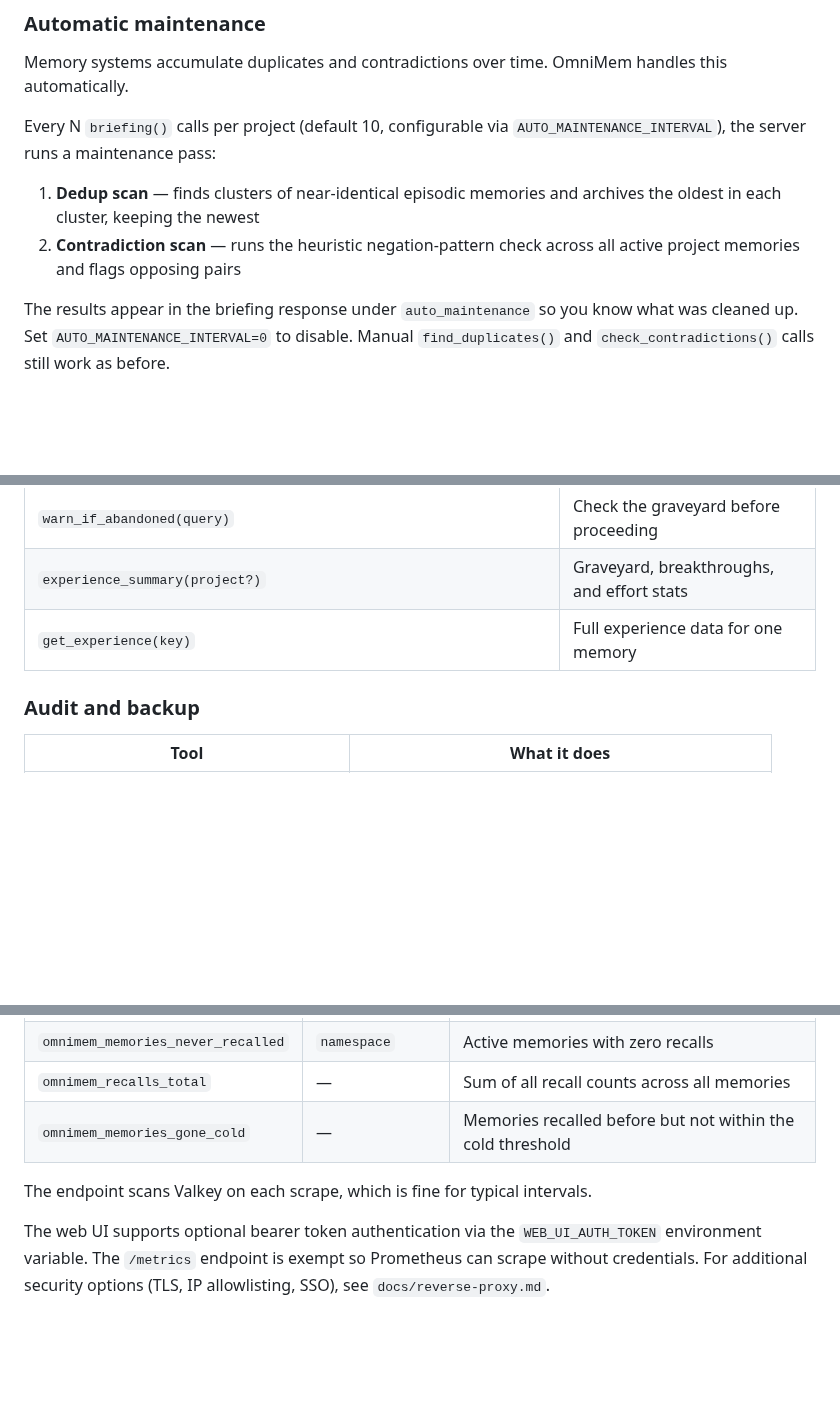
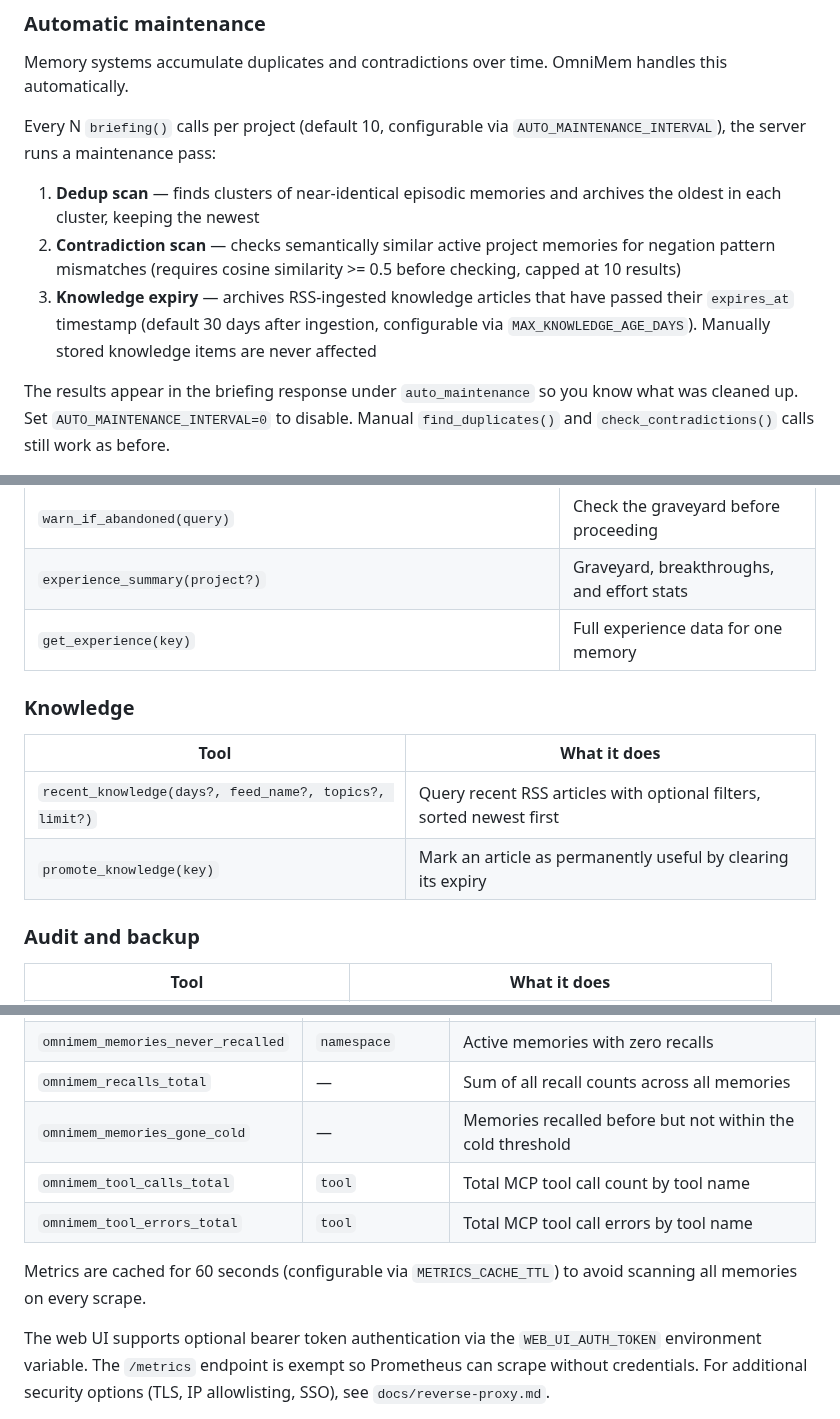
Before and after one commit to richarvey/OmniMem, a Markdown page: README.md, 3 parts joined by grey strips. Rendered like a GitHub page; blank space fills up the shorter version.

Commit message:
Update README for v3.13.0: knowledge expiry, new tools, metrics, token overhead
Add knowledge expiry to auto-maintenance section, recent_knowledge and
promote_knowledge to MCP tools table, MAX_KNOWLEDGE_AGE_DAYS and
METRICS_CACHE_TTL to configuration, tool call Prometheus gauges, Token
Overhead page to web UI table, and expiry behaviour to RSS section.

Co-Authored-By: Claude Opus 4.6 (1M context) <noreply@anthropic.com>

```diff
--- a/README.md
+++ b/README.md
@@ -130,7 +130,8 @@ Memory systems accumulate duplicates and contradictions over time. OmniMem handl
 Every N `briefing()` calls per project (default 10, configurable via `AUTO_MAINTENANCE_INTERVAL`), the server runs a maintenance pass:
 
 1. **Dedup scan** — finds clusters of near-identical episodic memories and archives the oldest in each cluster, keeping the newest
-2. **Contradiction scan** — runs the heuristic negation-pattern check across all active project memories and flags opposing pairs
+2. **Contradiction scan** — checks semantically similar active project memories for negation pattern mismatches (requires cosine similarity >= 0.5 before checking, capped at 10 results)
+3. **Knowledge expiry** — archives RSS-ingested knowledge articles that have passed their `expires_at` timestamp (default 30 days after ingestion, configurable via `MAX_KNOWLEDGE_AGE_DAYS`). Manually stored knowledge items are never affected
 
 The results appear in the briefing response under `auto_maintenance` so you know what was cleaned up. Set `AUTO_MAINTENANCE_INTERVAL=0` to disable. Manual `find_duplicates()` and `check_contradictions()` calls still work as before.
 
@@ -265,6 +266,13 @@ If you want to customise the instructions or use OmniMem with a setup that does
 | `experience_summary(project?)` | Graveyard, breakthroughs, and effort stats |
 | `get_experience(key)` | Full experience data for one memory |
 
+### Knowledge
+
+| Tool | What it does |
+|---|---|
+| `recent_knowledge(days?, feed_name?, topics?, limit?)` | Query recent RSS articles with optional filters, sorted newest first |
+| `promote_knowledge(key)` | Mark an article as permanently useful by clearing its expiry |
+
 ### Audit and backup
 
 | Tool | What it does |
@@ -401,8 +412,10 @@ Available gauges:
 | `omnimem_memories_never_recalled` | `namespace` | Active memories with zero recalls |
 | `omnimem_recalls_total` | — | Sum of all recall counts across all memories |
 | `omnimem_memories_gone_cold` | — | Memories recalled before but not within the cold threshold |
+| `omnimem_tool_calls_total` | `tool` | Total MCP tool call count by tool name |
+| `omnimem_tool_errors_total` | `tool` | Total MCP tool call errors by tool name |
 
-The endpoint scans Valkey on each scrape, which is fine for typical intervals.
+Metrics are cached for 60 seconds (configurable via `METRICS_CACHE_TTL`) to avoid scanning all memories on every scrape.
 
 The web UI supports optional bearer token authentication via the `WEB_UI_AUTH_TOKEN` environment variable. The `/metrics` endpoint is exempt so Prometheus can scrape without credentials. For additional security options (TLS, IP allowlisting, SSO), see `docs/reverse-proxy.md`.
 
```
Also changed, not shown: other parts of README.md (+4 -1 lines).
